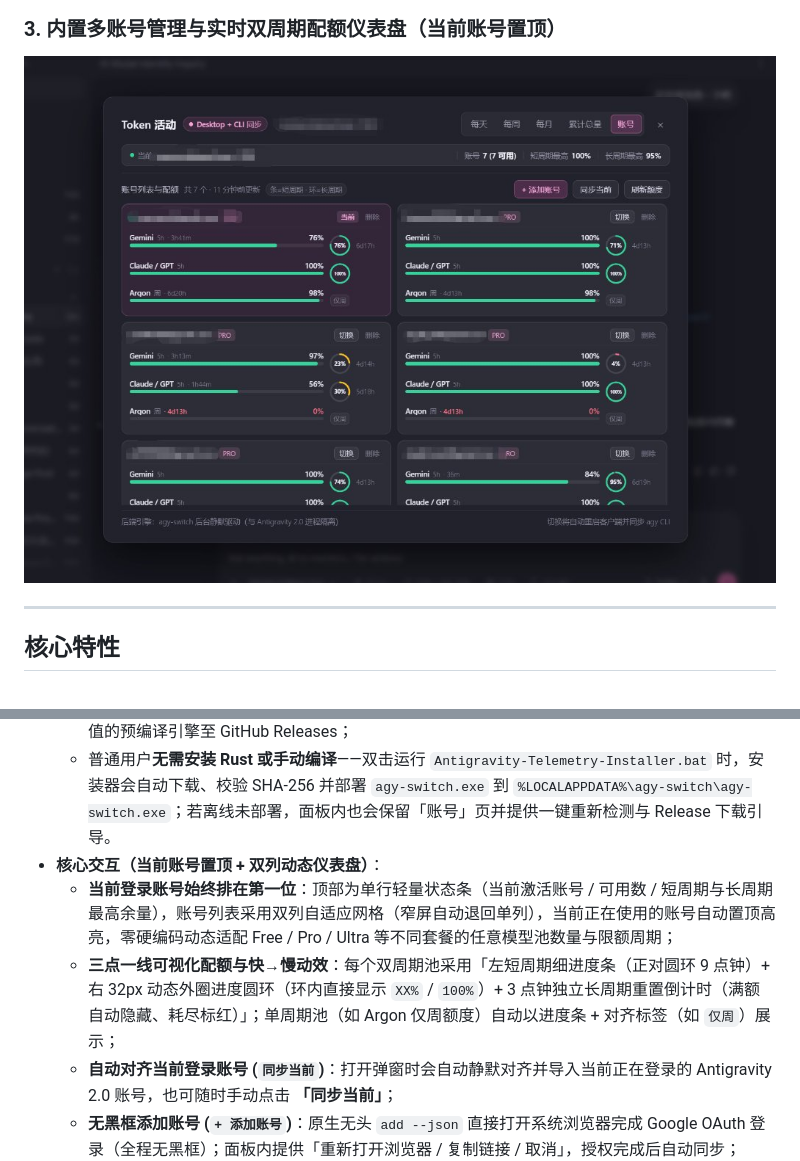
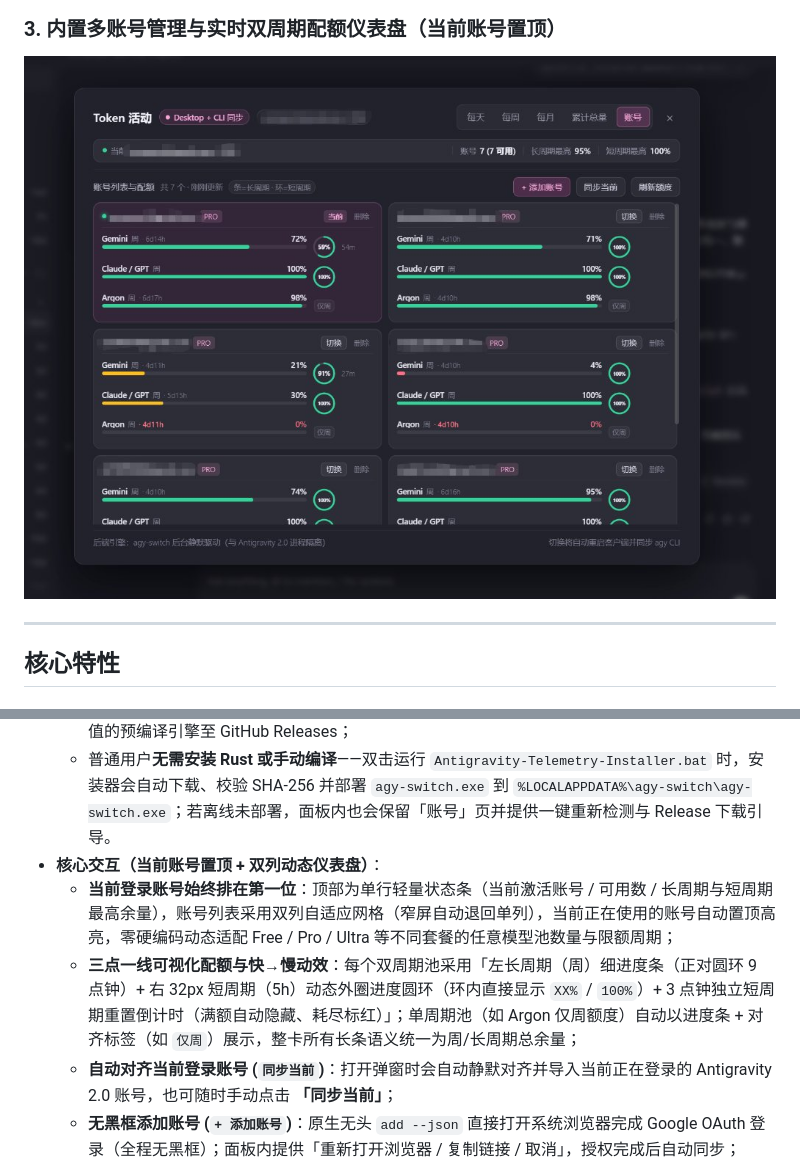
Before and after one commit to Hsanli060/antigravity-token-pulse, a Markdown page: README.md, 2 parts joined by grey strips. Drawn GitHub-style; pictures changed too: docs/images/preview-accounts.jpg.

```diff
--- a/README.md
+++ b/README.md
@@ -48,8 +48,8 @@
   - 本仓库已配置 GitHub Actions 工作流（[`.github/workflows/release-agy-switch.yml`](.github/workflows/release-agy-switch.yml)），基于公开源码 `tools/agy-switch-lite/` 在官方 `windows-latest` 环境自动编译并发布附带 SHA-256 校验值的预编译引擎至 GitHub Releases；
   - 普通用户**无需安装 Rust 或手动编译**——双击运行 `Antigravity-Telemetry-Installer.bat` 时，安装器会自动下载、校验 SHA-256 并部署 `agy-switch.exe` 到 `%LOCALAPPDATA%\agy-switch\agy-switch.exe`；若离线未部署，面板内也会保留「账号」页并提供一键重新检测与 Release 下载引导。
 - **核心交互（当前账号置顶 + 双列动态仪表盘）**：
-  - **当前登录账号始终排在第一位**：顶部为单行轻量状态条（当前激活账号 / 可用数 / 短周期与长周期最高余量），账号列表采用双列自适应网格（窄屏自动退回单列），当前正在使用的账号自动置顶高亮，零硬编码动态适配 Free / Pro / Ultra 等不同套餐的任意模型池数量与限额周期；
-  - **三点一线可视化配额与快→慢动效**：每个双周期池采用「左短周期细进度条（正对圆环 9 点钟）+ 右 32px 动态外圈进度圆环（环内直接显示 `XX%` / `100%`）+ 3 点钟独立长周期重置倒计时（满额自动隐藏、耗尽标红）」；单周期池（如 Argon 仅周额度）自动以进度条 + 对齐标签（如 `仅周`）展示；
+  - **当前登录账号始终排在第一位**：顶部为单行轻量状态条（当前激活账号 / 可用数 / 长周期与短周期最高余量），账号列表采用双列自适应网格（窄屏自动退回单列），当前正在使用的账号自动置顶高亮，零硬编码动态适配 Free / Pro / Ultra 等不同套餐的任意模型池数量与限额周期；
+  - **三点一线可视化配额与快→慢动效**：每个双周期池采用「左长周期（周）细进度条（正对圆环 9 点钟）+ 右 32px 短周期（5h）动态外圈进度圆环（环内直接显示 `XX%` / `100%`）+ 3 点钟独立短周期重置倒计时（满额自动隐藏、耗尽标红）」；单周期池（如 Argon 仅周额度）自动以进度条 + 对齐标签（如 `仅周`）展示，整卡所有长条语义统一为周/长周期总余量；
   - **自动对齐当前登录账号 (`同步当前`)**：打开弹窗时会自动静默对齐并导入当前正在登录的 Antigravity 2.0 账号，也可随时手动点击 **「同步当前」**；
   - **无黑框添加账号 (`+ 添加账号`)**：原生无头 `add --json` 直接打开系统浏览器完成 Google OAuth 登录（全程无黑框）；面板内提供「重新打开浏览器 / 复制链接 / 取消」，授权完成后自动同步；
   - **删除账号 (`删除`)**：内联二次确认（**「确认 / 取消」**）后调用原生 `delete <id> --json` 原子清理，不影响当前运行会话；
```
Also changed, not shown: 3 other files.
